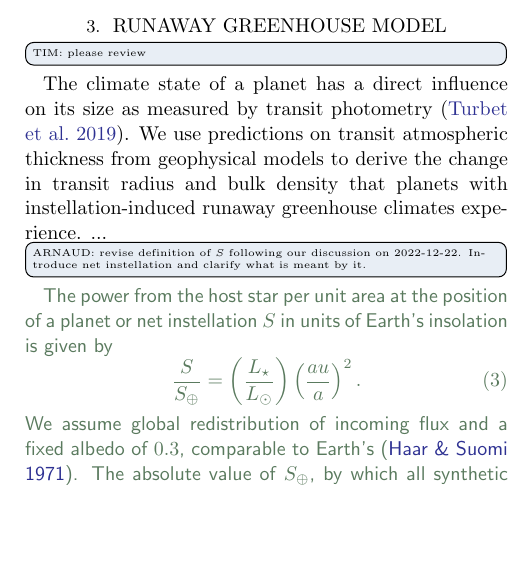
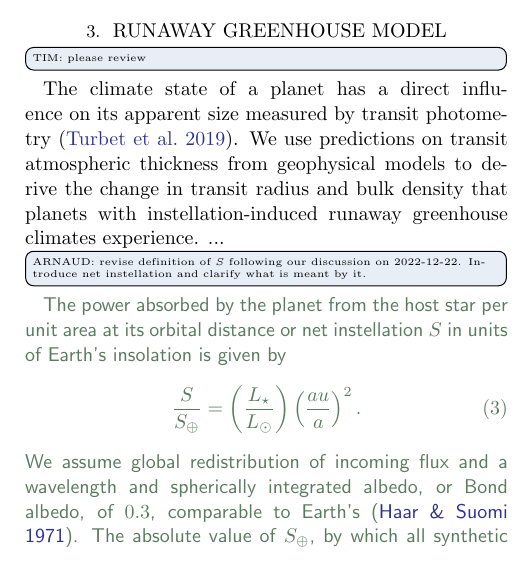
Before and after one commit to matiscke/hz-inner-edge-discontinuity, a LaTeX paper (src/tex/ms.tex): part of one column of page 4 of 23, cut so that both start at the same text, the shorter picture padded with empty space. Compiled offline with pdfLaTeX; a LaTeX package or settings file that is missing is left out.

Commit message:
minor edits about instellation

```diff
--- a/src/tex/ms.tex
+++ b/src/tex/ms.tex
@@ -182,17 +182,17 @@ Excluding all non-transiting planets diminishes the sample to \var{percentage_tr
 %- we ignore water loss by H$_2$O photolysis in the upper atmosphere and subsequent H escape, which would eventually cool even planets within the runaway greenhouse regime~\citep{Lichtenberg2022}.\\
 %- we ignore tidal heating, which could extend the magma ocean phase of close-in planets (and change their orbits via tidal orbital evolution)( Jackson et al., 2008; Barnes et al., 2013 (?)).\\
 %}
-The climate state of a planet has a direct influence on its size as measured by transit photometry~\citep{Turbet2019}.
+The climate state of a planet has a direct influence on its apparent size measured by transit photometry~\citep{Turbet2019}.
 We use predictions on transit atmospheric thickness from geophysical models to derive the change in transit radius and bulk density that planets with instellation-induced runaway greenhouse climates experience.
 ...
 
 \todo[inline]{ARNAUD: revise definition of $S$ following our discussion on 2022-12-22. Introduce net instellation and clarify what is meant by it.}
 \begin{note}
-    The power from the host star per unit area at the position of a planet or net instellation $S$ in units of Earth's insolation is given by
+    The power absorbed by the planet from the host star per unit area at its orbital distance or net instellation $S$ in units of Earth's insolation is given by
     \begin{equation}
         \frac{S}{S_\oplus} = \left(\frac{L_\star}{L_\odot}\right) \left(\frac{au}{a}\right)^2 .
     \end{equation}
-    We assume global redistribution of incoming flux and a fixed albedo of $0.3$, comparable to Earth's~\citep{Haar1971}.
+    We assume global redistribution of incoming flux and a wavelength and spherically integrated albedo, or Bond albedo, of $0.3$, comparable to Earth's~\citep{Haar1971}.
     The absolute value of $S_\oplus$, by which all synthetic planets are scaled, is then \SI{238}{\watt\per\square\meter}.
 %    We further define the solar-equivalent semi-major axis $a_{eff} = a (L_\star/L_\odot)^{-1/2}$, at which a planet experiences the same instellation as a Solar System planet at an orbital distance~$a$.
    We do not take into account additional heating sources such as tidal effects~\citep[e.g.][]{Barnes2013}.
```
Also changed, not shown: 1 other file.
